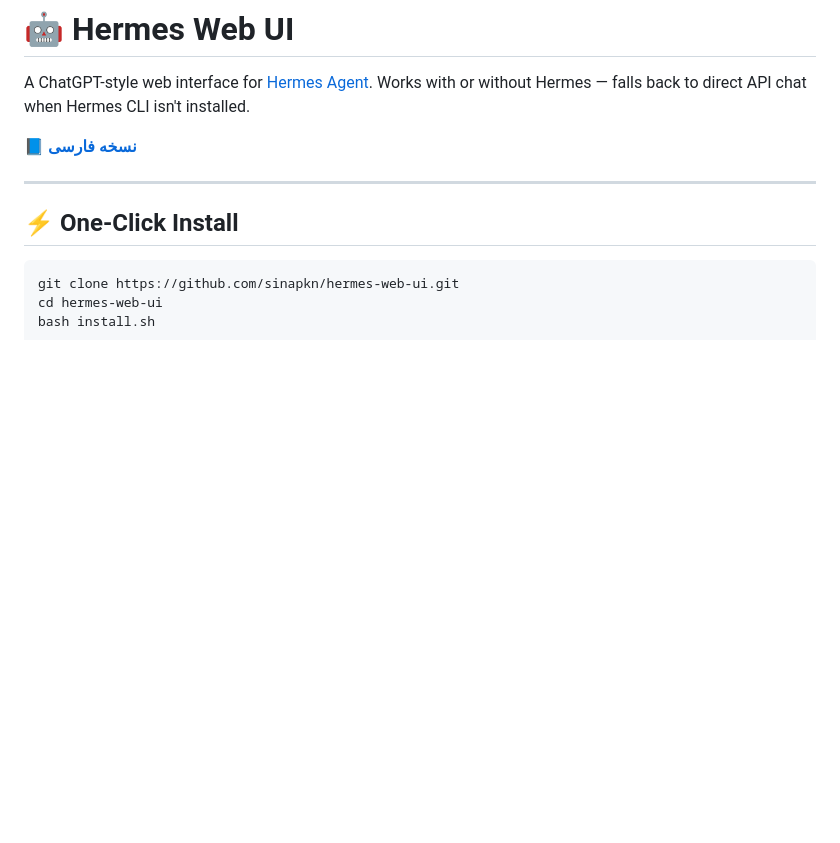
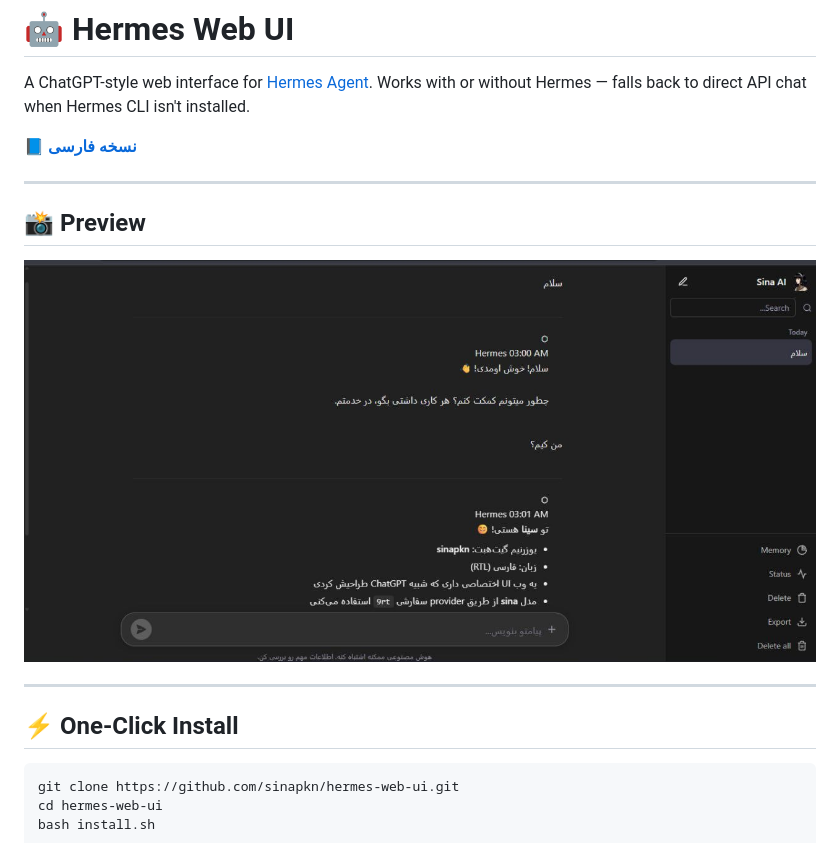
Before and after one commit to sinapkn/hermes-web-ui, a Markdown page: README.md, the part around the change. Rendered like a GitHub page; pictures changed too: screenshots/preview.jpg (added); blank space fills up the shorter version.

```diff
--- a/README.md
+++ b/README.md
@@ -4,6 +4,12 @@ A ChatGPT-style web interface for [Hermes Agent](https://hermes-agent.nousresear
 Works with or without Hermes — falls back to direct API chat when Hermes CLI isn't installed.
 
 **📘 [نسخه فارسی](README-fa.md)**
+
+---
+
+## 📸 Preview
+
+![Sina AI Web UI](screenshots/preview.jpg)
 
 ---
 
```
Also changed, not shown: README-fa.md (+6 -0 lines).
